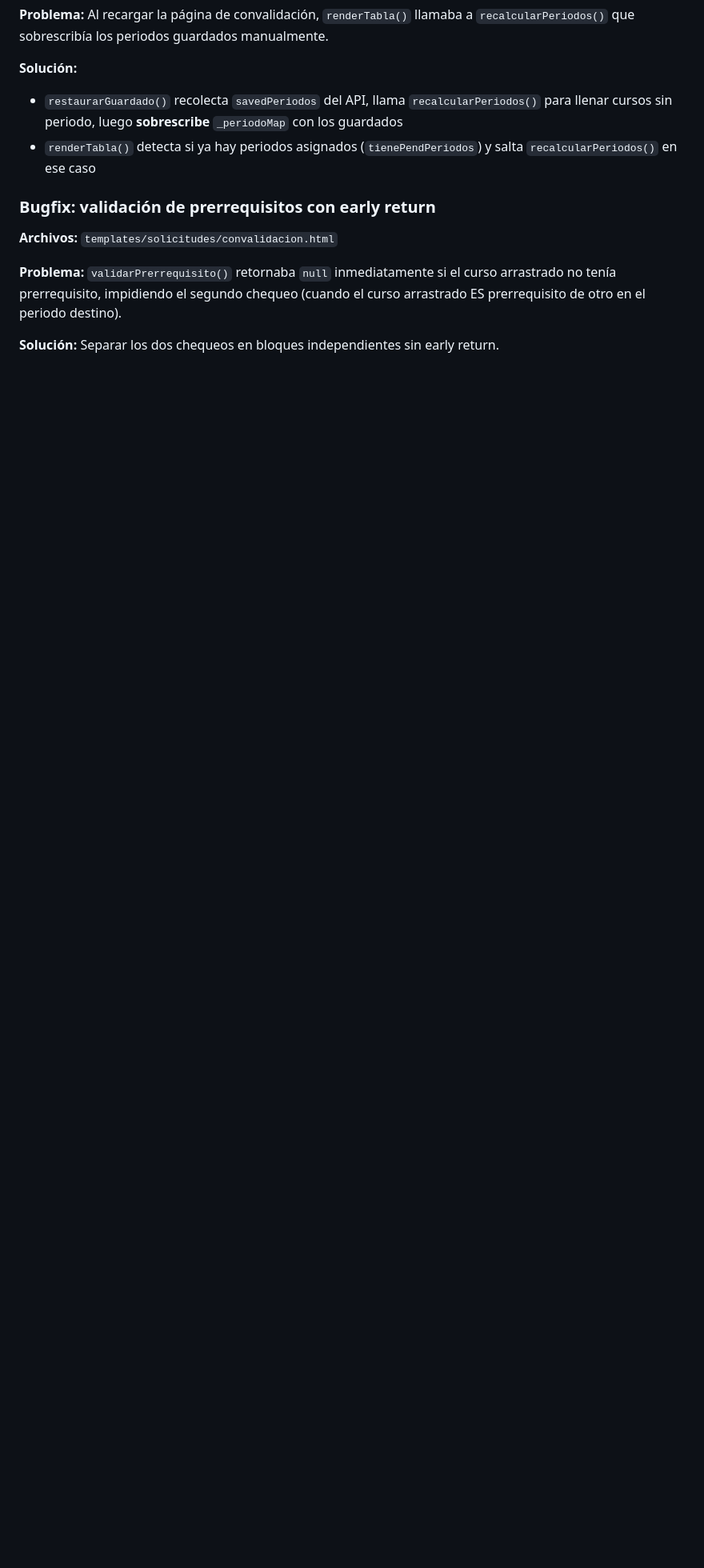
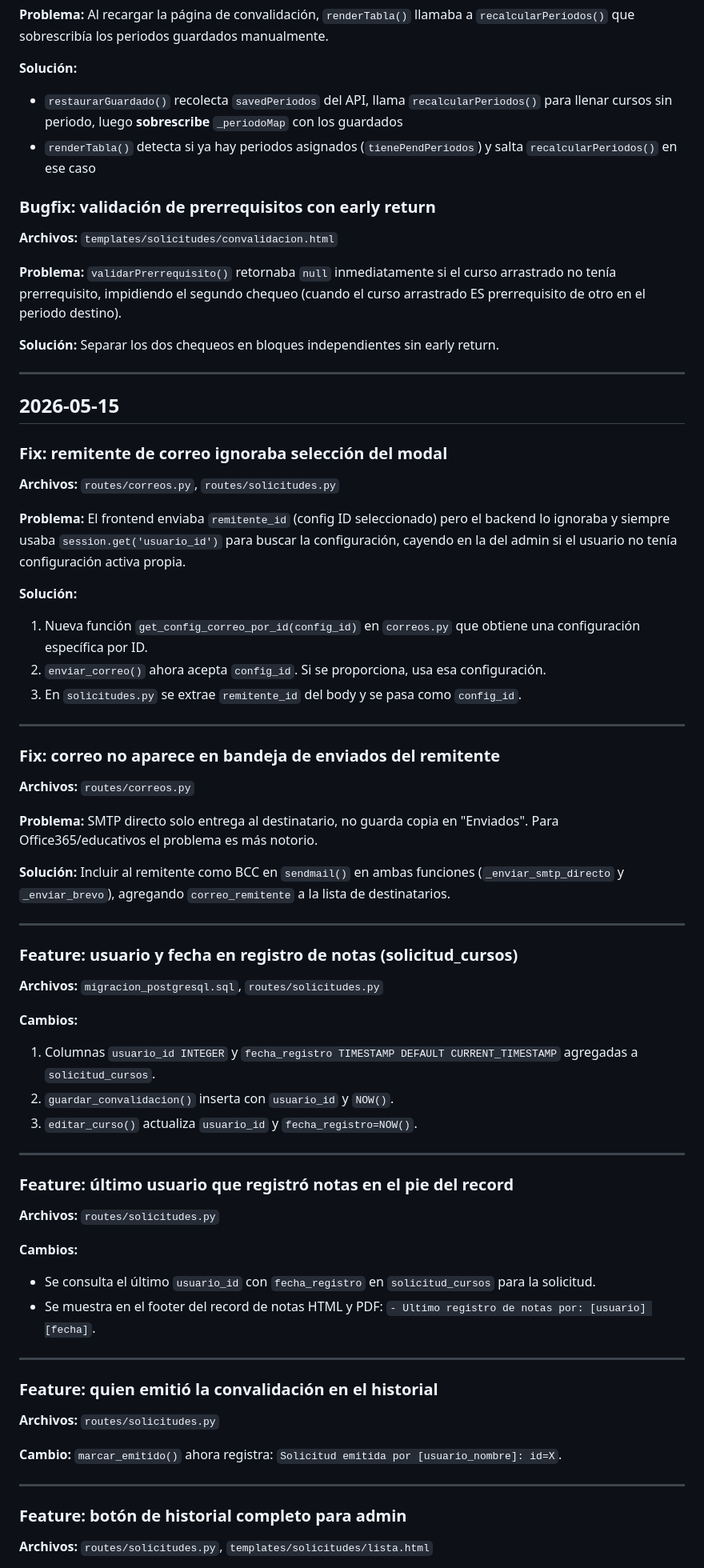
Before and after one commit to cristhianjoelmendozarojas-spec/sistema-convalidaciones, a Markdown page: historial.md, the part around one of its changes. Shown at 80% size. GitHub-like rendering; blank space fills up the shorter version.

```diff
--- a/historial.md
+++ b/historial.md
@@ -229,3 +229,64 @@
 **Problema:** `validarPrerrequisito()` retornaba `null` inmediatamente si el curso arrastrado no tenía prerrequisito, impidiendo el segundo chequeo (cuando el curso arrastrado ES prerrequisito de otro en el periodo destino).
 
 **Solución:** Separar los dos chequeos en bloques independientes sin early return.
+
+---
+
+## 2026-05-15
+
+### Fix: remitente de correo ignoraba selección del modal
+
+**Archivos:** `routes/correos.py`, `routes/solicitudes.py`
+
+**Problema:** El frontend enviaba `remitente_id` (config ID seleccionado) pero el backend lo ignoraba y siempre usaba `session.get('usuario_id')` para buscar la configuración, cayendo en la del admin si el usuario no tenía configuración activa propia.
+
+**Solución:**
+1. Nueva función `get_config_correo_por_id(config_id)` en `correos.py` que obtiene una configuración específica por ID.
+2. `enviar_correo()` ahora acepta `config_id`. Si se proporciona, usa esa configuración.
+3. En `solicitudes.py` se extrae `remitente_id` del body y se pasa como `config_id`.
+
+---
+
+### Fix: correo no aparece en bandeja de enviados del remitente
+
+**Archivos:** `routes/correos.py`
+
+**Problema:** SMTP directo solo entrega al destinatario, no guarda copia en "Enviados". Para Office365/educativos el problema es más notorio.
+
+**Solución:** Incluir al remitente como BCC en `sendmail()` en ambas funciones (`_enviar_smtp_directo` y `_enviar_brevo`), agregando `correo_remitente` a la lista de destinatarios.
+
+---
+
+### Feature: usuario y fecha en registro de notas (solicitud_cursos)
+
+**Archivos:** `migracion_postgresql.sql`, `routes/solicitudes.py`
+
+**Cambios:**
+1. Columnas `usuario_id INTEGER` y `fecha_registro TIMESTAMP DEFAULT CURRENT_TIMESTAMP` agregadas a `solicitud_cursos`.
+2. `guardar_convalidacion()` inserta con `usuario_id` y `NOW()`.
+3. `editar_curso()` actualiza `usuario_id` y `fecha_registro=NOW()`.
+
+---
+
+### Feature: último usuario que registró notas en el pie del record
+
+**Archivos:** `routes/solicitudes.py`
+
+**Cambios:**
+- Se consulta el último `usuario_id` con `fecha_registro` en `solicitud_cursos` para la solicitud.
+- Se muestra en el footer del record de notas HTML y PDF: `- Ultimo registro de notas por: [usuario] [fecha]`.
+
+---
+
+### Feature: quien emitió la convalidación en el historial
+
+**Archivos:** `routes/solicitudes.py`
+
+**Cambio:** `marcar_emitido()` ahora registra: `Solicitud emitida por [usuario_nombre]: id=X`.
+
+---
+
+### Feature: botón de historial completo para admin
+
+**Archivos:** `routes/solicitudes.py`, `templates/solicitudes/lista.html`
+
```
Also changed, not shown: other parts of historial.md (+32 -0 lines).
